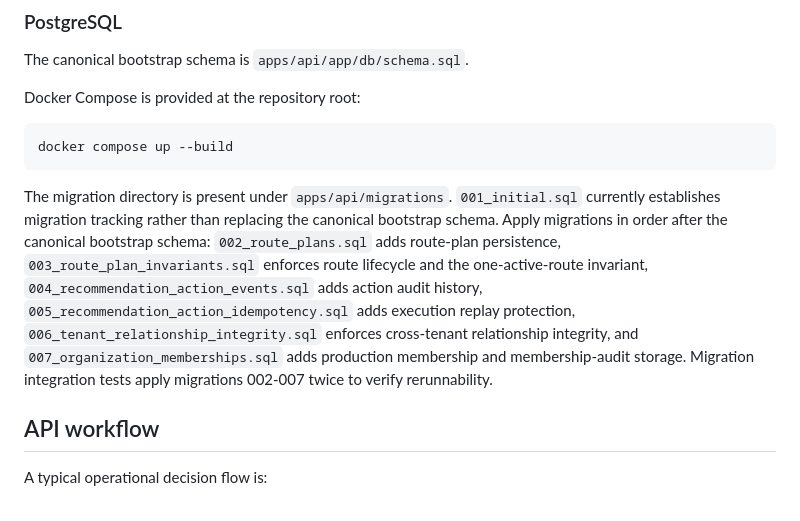
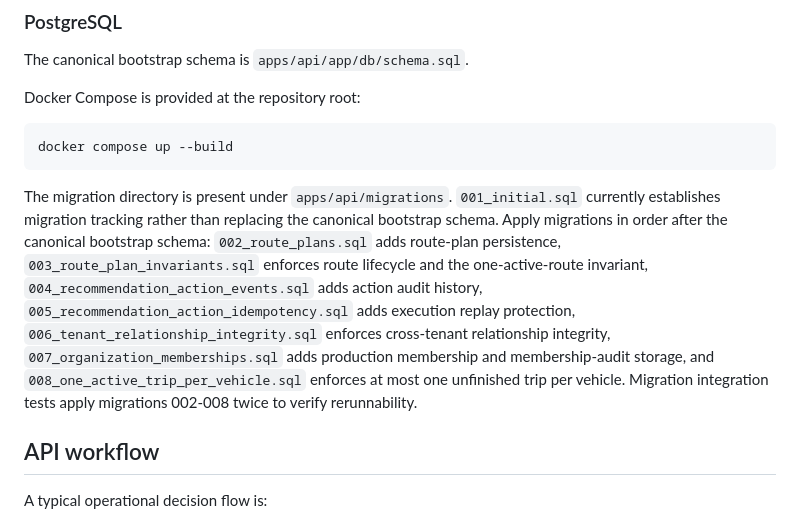
Before and after one commit to GlobalTech638/ai-logistics-platform, a Markdown page: README.md, the part around the change. Drawn GitHub-style.

Commit message:
Document active vehicle trip constraint migration

````diff
--- a/README.md
+++ b/README.md
@@ -66,7 +66,7 @@ Docker Compose is provided at the repository root:
 docker compose up --build
 ```
 
-The migration directory is present under `apps/api/migrations`. `001_initial.sql` currently establishes migration tracking rather than replacing the canonical bootstrap schema. Apply migrations in order after the canonical bootstrap schema: `002_route_plans.sql` adds route-plan persistence, `003_route_plan_invariants.sql` enforces route lifecycle and the one-active-route invariant, `004_recommendation_action_events.sql` adds action audit history, `005_recommendation_action_idempotency.sql` adds execution replay protection, `006_tenant_relationship_integrity.sql` enforces cross-tenant relationship integrity, and `007_organization_memberships.sql` adds production membership and membership-audit storage. Migration integration tests apply migrations 002-007 twice to verify rerunnability.
+The migration directory is present under `apps/api/migrations`. `001_initial.sql` currently establishes migration tracking rather than replacing the canonical bootstrap schema. Apply migrations in order after the canonical bootstrap schema: `002_route_plans.sql` adds route-plan persistence, `003_route_plan_invariants.sql` enforces route lifecycle and the one-active-route invariant, `004_recommendation_action_events.sql` adds action audit history, `005_recommendation_action_idempotency.sql` adds execution replay protection, `006_tenant_relationship_integrity.sql` enforces cross-tenant relationship integrity, `007_organization_memberships.sql` adds production membership and membership-audit storage, and `008_one_active_trip_per_vehicle.sql` enforces at most one unfinished trip per vehicle. Migration integration tests apply migrations 002-008 twice to verify rerunnability.
 
 ## API workflow
 
````
